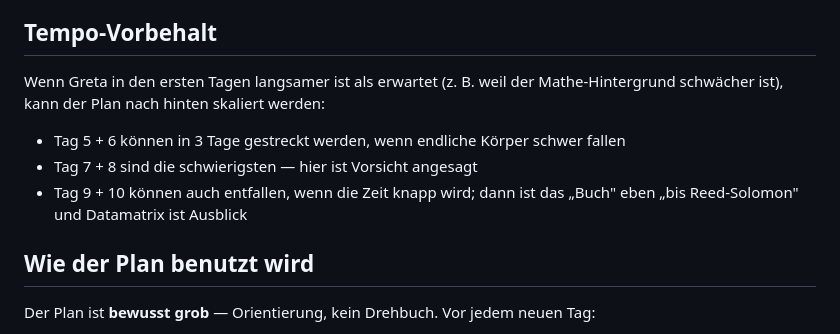
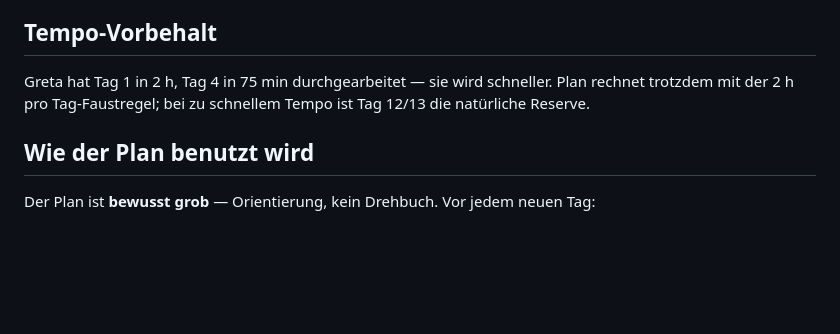
Before and after one commit to cgommel/geheimnis-der-redundanz, a Markdown page: doku/inhaltsplan.md, the part around one of its changes. GitHub-like rendering; blank space fills up the shorter version.

```diff
--- a/doku/inhaltsplan.md
+++ b/doku/inhaltsplan.md
@@ -112,10 +161,9 @@ Tag 10: Datamatrix selbst
 
 ## Tempo-Vorbehalt
 
-Wenn Greta in den ersten Tagen langsamer ist als erwartet (z. B. weil der Mathe-Hintergrund schwächer ist), kann der Plan nach hinten skaliert werden:
-- Tag 5 + 6 können in 3 Tage gestreckt werden, wenn endliche Körper schwer fallen
-- Tag 7 + 8 sind die schwierigsten — hier ist Vorsicht angesagt
-- Tag 9 + 10 können auch entfallen, wenn die Zeit knapp wird; dann ist das „Buch" eben „bis Reed-Solomon" und Datamatrix ist Ausblick
+Greta hat Tag 1 in 2 h, Tag 4 in 75 min durchgearbeitet — sie wird
+schneller. Plan rechnet trotzdem mit der 2 h pro Tag-Faustregel; bei
+zu schnellem Tempo ist Tag 12/13 die natürliche Reserve.
 
 ## Wie der Plan benutzt wird
 
```
Also changed, not shown: other parts of doku/inhaltsplan.md (+133 -84 lines).
